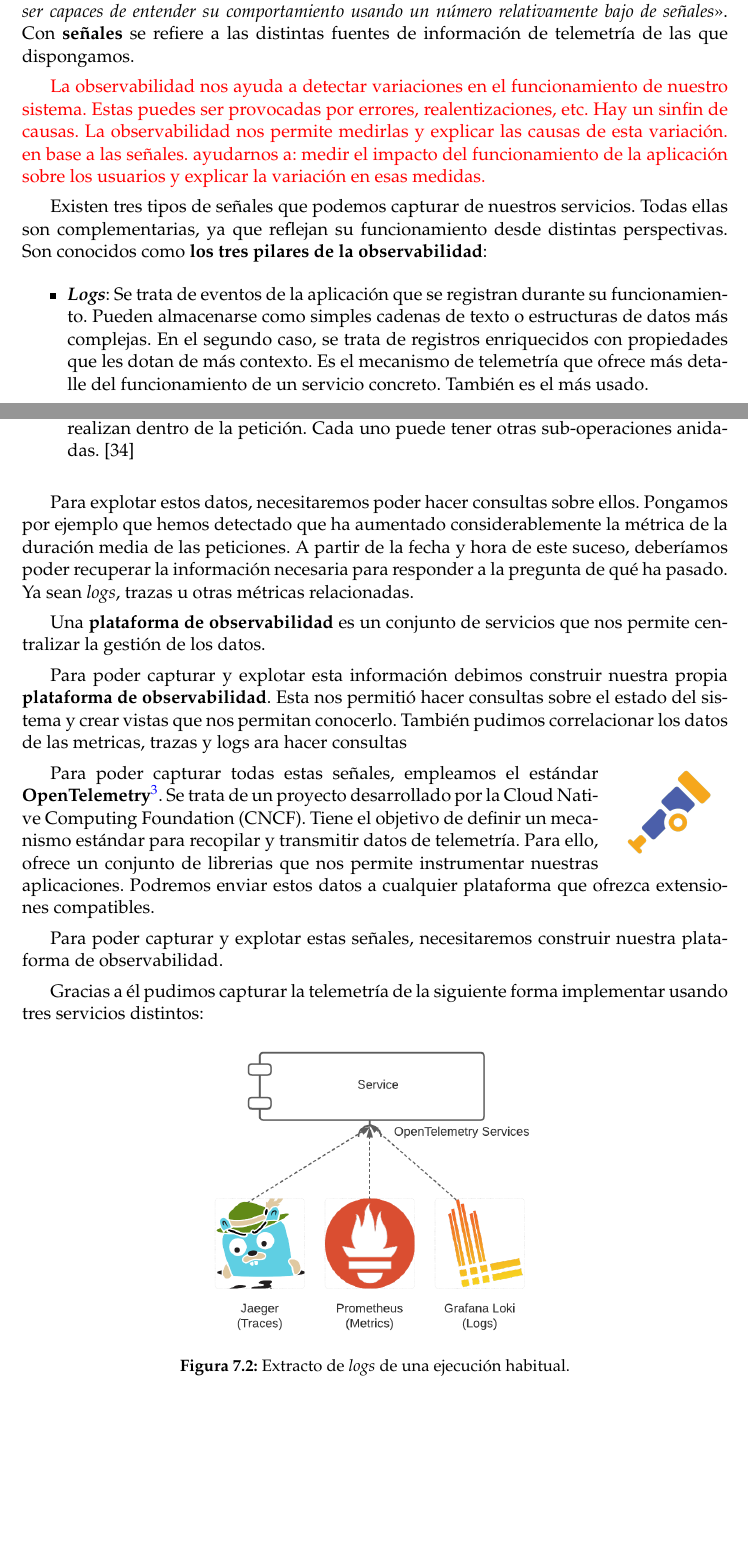
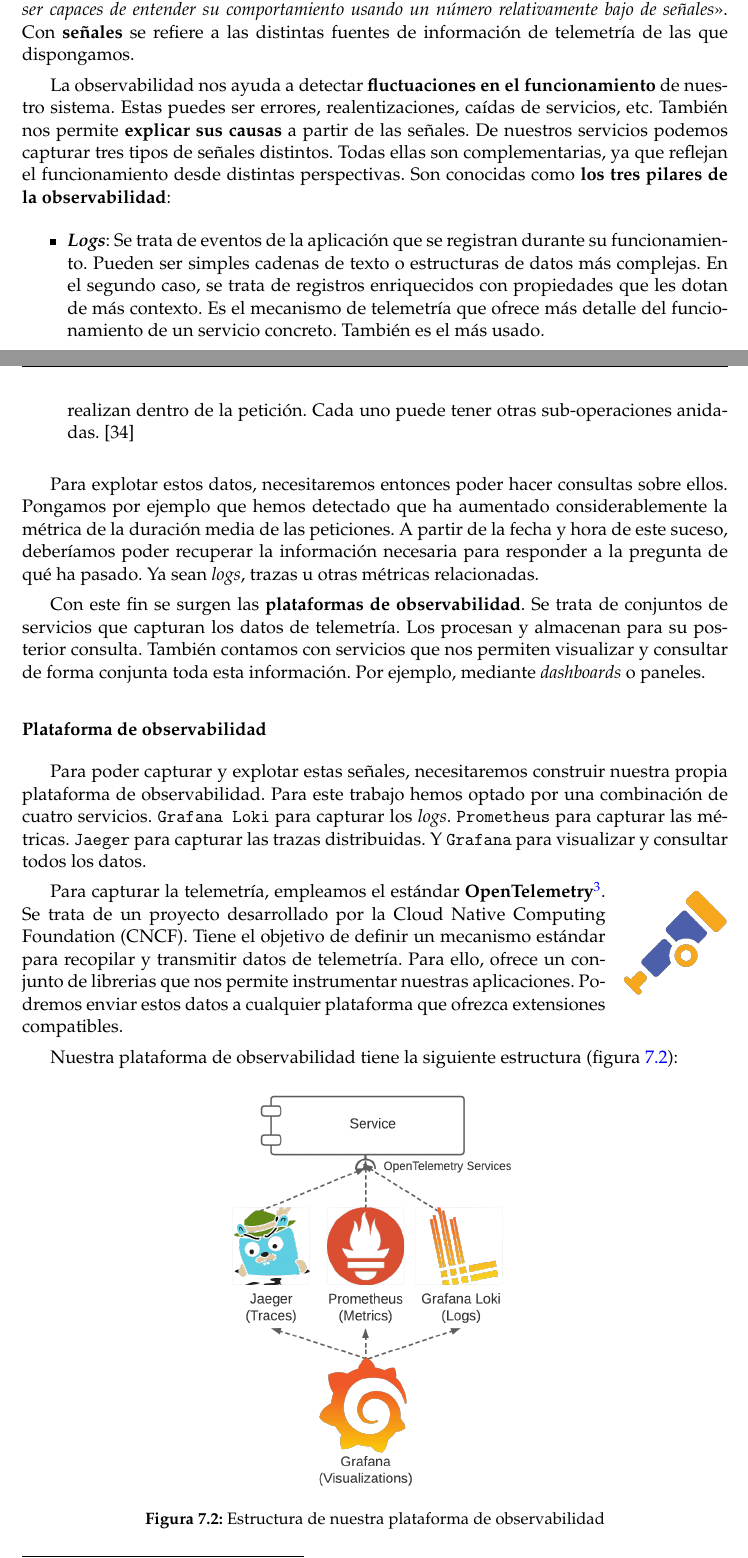
Before and after one commit to Starkie/TFM-DistributedAutoadaptiveSystems, a LaTeX document (docs/TFM.tex, which reads docs/cap_despliegue/despliegue.tex): two parts of pages 68 and 69 of 77, joined at a grey line, cut so that both start at the same text, the shorter picture padded with empty space. Compiled offline with pdfLaTeX.

Commit message:
Describir la plataforma de observabilidad

```diff
--- a/docs/cap_despliegue/despliegue.tex
+++ b/docs/cap_despliegue/despliegue.tex
@@ -35,44 +35,41 @@
 
 Para explotar estos datos recurrimos a técnicas de \textbf{observabilidad}. Según \cite{parkerProblemDistributedTracing2020}, la observabilidad <<\emph{no es sólo un método para monitorizar sistemas en producción, si no también para ser capaces de entender su comportamiento usando un número relativamente bajo de señales}>>. Con \textbf{señales} se refiere a las distintas fuentes de información de telemetría de las que dispongamos.
 
-\textcolor{red}{La observabilidad nos ayuda a detectar variaciones en el funcionamiento de nuestro sistema. Estas puedes ser provocadas por errores, realentizaciones, etc. Hay un sinfin de causas. La observabilidad nos permite medirlas y explicar las causas de esta variación. en base a las señales. ayudarnos a: medir el impacto del funcionamiento de la aplicación sobre los usuarios y explicar la variación en esas medidas.}
-
-Existen tres tipos de señales que podemos capturar de nuestros servicios. Todas ellas son complementarias, ya que reflejan su funcionamiento desde distintas perspectivas. Son conocidos como \textbf{los tres pilares de la observabilidad}:
+La observabilidad nos ayuda a detectar \textbf{fluctuaciones en el funcionamiento} de nuestro sistema. Estas puedes ser errores, realentizaciones, caídas de servicios, etc. También nos permite \textbf{explicar sus causas} a partir de las señales. De nuestros servicios podemos capturar tres tipos de señales distintos. Todas ellas son complementarias, ya que reflejan el funcionamiento desde distintas perspectivas. Son conocidas como \textbf{los tres pilares de la observabilidad}:
 
 \begin{itemize}
-  \item \textbf{\foreign{english}{Logs}}: Se trata de eventos de la aplicación que se registran durante su funcionamiento. Pueden almacenarse como simples cadenas de texto o estructuras de datos más complejas. En el segundo caso, se trata de registros enriquecidos con propiedades que les dotan de más contexto. Es el mecanismo de telemetría que ofrece más detalle del funcionamiento de un servicio concreto. También es el más usado.
+  \item \textbf{\foreign{english}{Logs}}: Se trata de eventos de la aplicación que se registran durante su funcionamiento. Pueden ser simples cadenas de texto o estructuras de datos más complejas. En el segundo caso, se trata de registros enriquecidos con propiedades que les dotan de más contexto. Es el mecanismo de telemetría que ofrece más detalle del funcionamiento de un servicio concreto. También es el más usado.
 
-  \item \textbf{Métricas}: Son datos agregados que nos permiten conocer el estado global de nuestros servicios.  \cite{opentelemetryOpenTelemetryDocumentation2022} Se calculan a partir de mediciones de parámetros del servicio en un momento determinado. Por ejemplo del número de peticiones recibidas, su duración, etc. Normalmente se representan cómo series temporales: peticiones por segundo, duración media de las peticiones, etc.
+  \item \textbf{Métricas}: Son datos agregados que nos permiten conocer el estado global de nuestros servicios. \cite{opentelemetryOpenTelemetryDocumentation2022} Se calculan a partir de mediciones de parámetros del servicio en un momento determinado. Por ejemplo del número de peticiones recibidas, su duración, etc. Normalmente se representan cómo series temporales: peticiones por segundo, duración media de las peticiones, etc.
 
   \item \textbf{Trazas distribuidas}: Se trata del mecanismo más reciente. Es una forma de registrar el recorrido que hace una petición a través de los distintos microservicios que componen nuestro sistema. Nos permite ver cómo participa cada uno de ellos en la operación y qué impacto tiene en el rendimiento. \cite{parkerProblemDistributedTracing2020}
 
   Para registrar una traza, le asignaremos a la petición un identificador único que se propagará con cada sub-petición. Están compuestas por \foreign{english}{spans}, operaciones que se realizan dentro de la petición. Cada uno puede tener otras sub-operaciones anidadas. \cite{opentelemetryOpenTelemetryDocumentation2022}
 \end{itemize}
 
-Para explotar estos datos, necesitaremos poder hacer consultas sobre ellos. Pongamos por ejemplo que hemos detectado que ha aumentado considerablemente la métrica de la duración media de las peticiones. A partir de la fecha y hora de este suceso, deberíamos poder recuperar la información necesaria para responder a la pregunta de qué ha pasado. Ya sean \foreign{english}{logs}, trazas u otras métricas relacionadas.
+Para explotar estos datos, necesitaremos entonces poder hacer consultas sobre ellos. Pongamos por ejemplo que hemos detectado que ha aumentado considerablemente la métrica de la duración media de las peticiones. A partir de la fecha y hora de este suceso, deberíamos poder recuperar la información necesaria para responder a la pregunta de qué ha pasado. Ya sean \foreign{english}{logs}, trazas u otras métricas relacionadas.
 
-Una \textbf{plataforma de observabilidad} es un conjunto de servicios que nos permite centralizar la gestión de los datos.
+Con este fin se surgen las \textbf{plataformas de observabilidad}. Se trata de conjuntos de servicios que capturan los datos de telemetría. Los procesan y almacenan para su posterior consulta. También contamos con servicios que nos permiten visualizar y consultar de forma conjunta toda esta información. Por ejemplo, mediante \foreign{english}{dashboards} o paneles.
 
-Para poder capturar y explotar esta información debimos construir nuestra propia \textbf{plataforma de observabilidad}. Esta nos permitió hacer consultas sobre el estado del sistema y crear vistas que nos permitan conocerlo. También pudimos correlacionar los datos de las metricas, trazas y logs ara hacer consultas
+\subsubsection{Plataforma de observabilidad}
 
-\begin{wrapfigure}{r}{0.16\linewidth}
+Para poder capturar y explotar estas señales, necesitaremos construir nuestra propia plataforma de observabilidad. Para este trabajo hemos optado por una combinación de cuatro servicios. \texttt{Grafana Loki} para capturar los \foreign{english}{logs}. \texttt{Prometheus} para capturar las métricas. \texttt{Jaeger} para capturar las trazas distribuidas. Y \texttt{Grafana} para visualizar y consultar todos los datos.
+
+\begin{wrapfigure}{r}{0.15\linewidth}
+  \vspace{-10pt}
+  \hspace{10pt}
   \centering
-  \vspace{-10pt}
-  \includegraphics[scale=0.40]{cap_despliegue/images/opentelemetry-logo}
-  \vspace{-10pt}
+  \includegraphics[scale=0.5]{cap_despliegue/images/opentelemetry-logo}
 \end{wrapfigure}
 
-Para poder capturar todas estas señales, empleamos el estándar \textbf{OpenTelemetry}\footnote{Página oficial: \url{https://opentelemetry.io/}}. Se trata de un proyecto desarrollado por la Cloud Native Computing Foundation (CNCF). Tiene el objetivo de definir un mecanismo estándar para recopilar y transmitir datos de telemetría. Para ello, ofrece un conjunto de librerias que nos permite instrumentar nuestras aplicaciones. Podremos enviar estos datos a cualquier plataforma que ofrezca extensiones compatibles.
+Para capturar la telemetría, empleamos el estándar \textbf{OpenTelemetry}\footnote{Página oficial: \url{https://opentelemetry.io/}}. Se trata de un proyecto desarrollado por la Cloud Native Computing Foundation (CNCF). Tiene el objetivo de definir un mecanismo estándar para recopilar y transmitir datos de telemetría. Para ello, ofrece un conjunto de librerias que nos permite instrumentar nuestras aplicaciones. Podremos enviar estos datos a cualquier plataforma que ofrezca extensiones compatibles.
 
-Para poder capturar y explotar estas señales, necesitaremos construir nuestra plataforma de observabilidad.
+Nuestra plataforma de observabilidad tiene la siguiente estructura (figura \ref{fig:observability-telemetry-collection}):
 
-
-Gracias a él pudimos capturar la telemetría de la siguiente forma implementar usando tres servicios distintos:
-
-\begin{figure}[h]
+\begin{figure}[h!]
   \centering
-  \includegraphics[scale=0.75]{cap_despliegue/images/observability-telemetry-collection}
-  \caption{Extracto de \emph{logs} de una ejecución habitual.}
+  \includegraphics[scale=0.29]{cap_despliegue/images/observability-telemetry-collection}
+  \caption{Estructura de nuestra plataforma de observabilidad}
   \label{fig:observability-telemetry-collection}
 \end{figure}
 
```
Also changed, not shown: docs/cap_despliegue/images/observability-telemetry-collection.png, docs/cap_despliegue/images/opentelemetry-logo.png.
